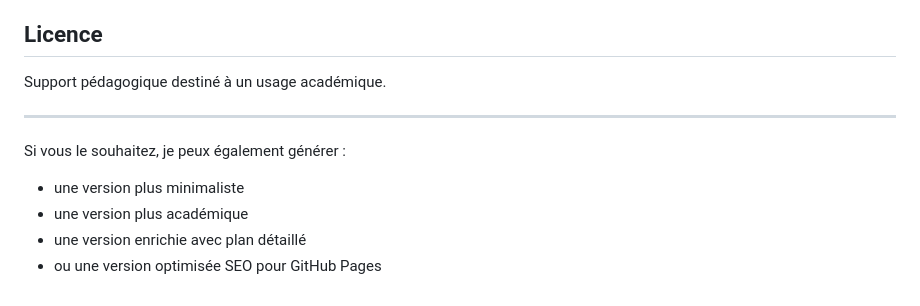
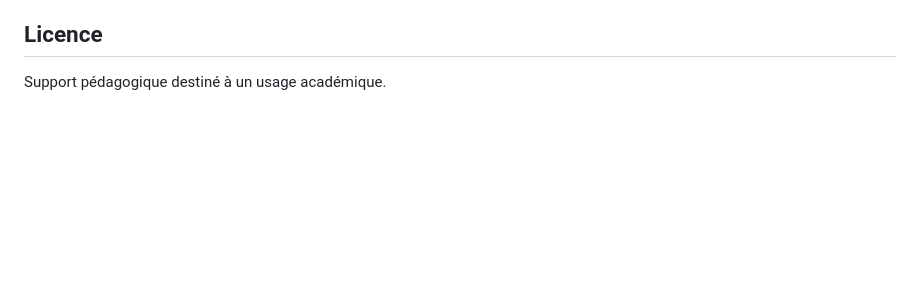
Before and after one commit to stahe/struts1x-dec-2003, a Markdown page: README.md, the part around the change. GitHub-like rendering; blank space fills up the shorter version.

```diff
--- a/README.md
+++ b/README.md
@@ -118,12 +118,3 @@ Il fournit ainsi un cadre robuste pour développer des applications web respecta
 ## Licence
 
 Support pédagogique destiné à un usage académique.
-
----
-
-Si vous le souhaitez, je peux également générer :
-
-* une version plus minimaliste
-* une version plus académique
-* une version enrichie avec plan détaillé
-* ou une version optimisée SEO pour GitHub Pages
```
